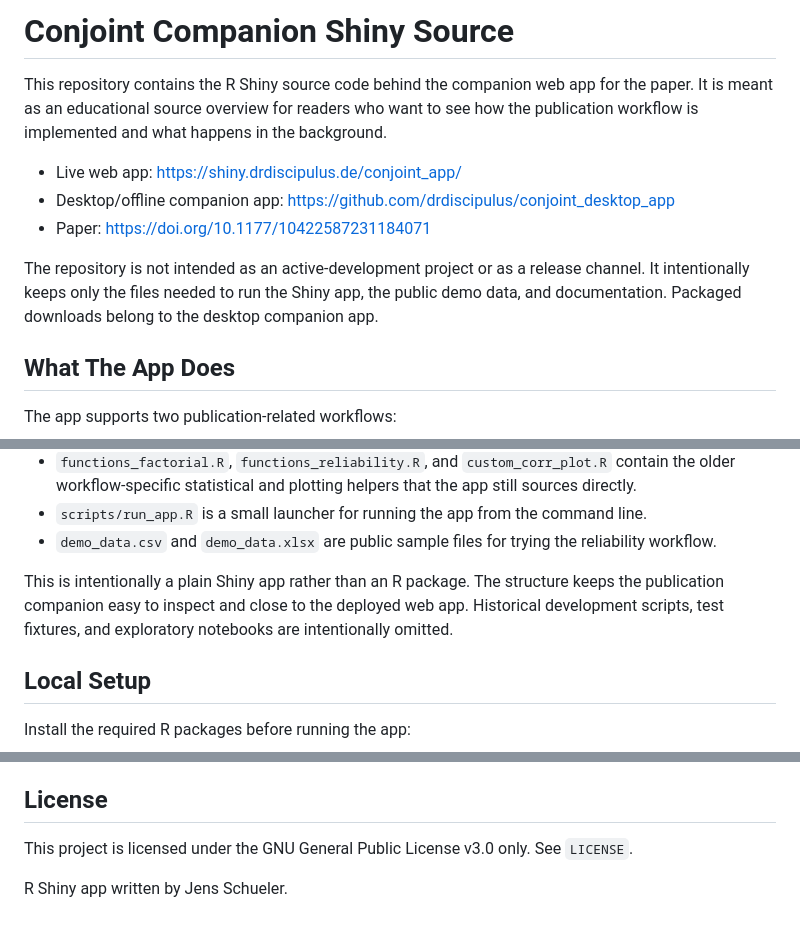
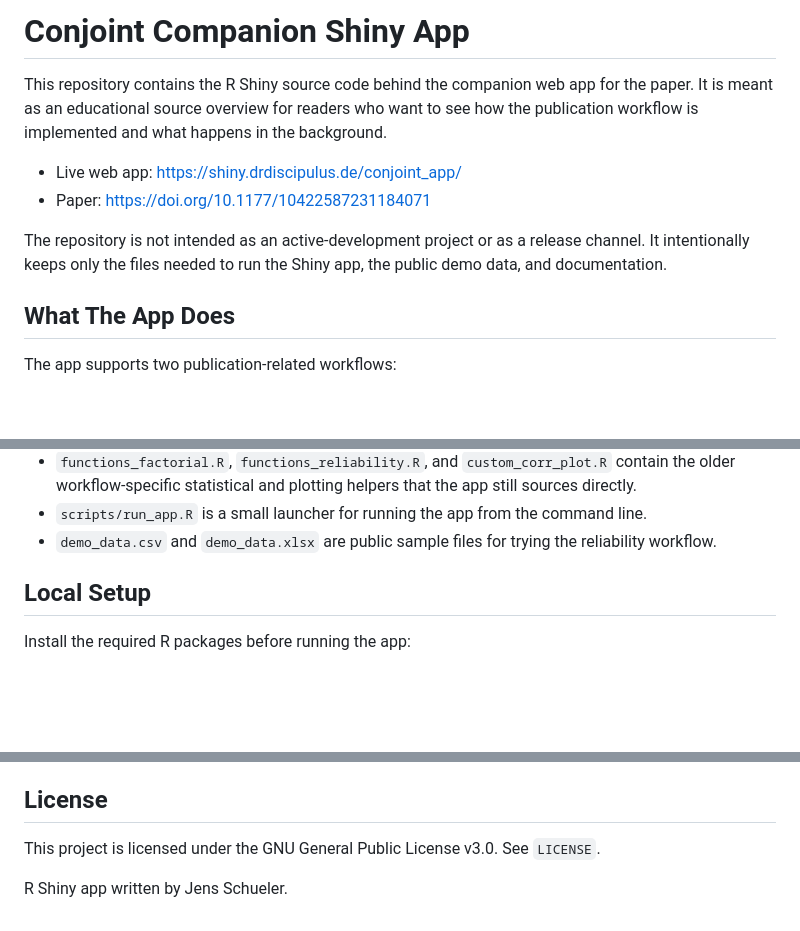
Before and after one commit to drdiscipulus/conjoint_shiny_app, a Markdown page: README.md, 3 parts joined by grey strips. Rendered like a GitHub page; blank space fills up the shorter version.

Commit message:
Revise README for app title and content clarity
Updated the README to reflect the correct app title and removed references to the desktop companion app.

```diff
--- a/README.md
+++ b/README.md
@@ -1,4 +1,4 @@
-# Conjoint Companion Shiny Source
+# Conjoint Companion Shiny App
 
 This repository contains the R Shiny source code behind the companion web app
 for the paper. It is meant as an educational source overview for readers who
@@ -6,13 +6,11 @@ want to see how the publication workflow is implemented and what happens in the
 background.
 
 - Live web app: https://shiny.drdiscipulus.de/conjoint_app/
-- Desktop/offline companion app: https://github.com/drdiscipulus/conjoint_desktop_app
 - Paper: https://doi.org/10.1177/10422587231184071
 
 The repository is not intended as an active-development project or as a release
 channel. It intentionally keeps only the files needed to run the Shiny app, the
-public demo data, and documentation. Packaged downloads belong to the desktop
-companion app.
+public demo data, and documentation.
 
 ## What The App Does
 
@@ -44,11 +42,6 @@ specific bug is identified.
   line.
 - `demo_data.csv` and `demo_data.xlsx` are public sample files for trying the
   reliability workflow.
-
-This is intentionally a plain Shiny app rather than an R package. The structure
-keeps the publication companion easy to inspect and close to the deployed web
-app. Historical development scripts, test fixtures, and exploratory notebooks
-are intentionally omitted.
 
 ## Local Setup
 
@@ -135,7 +128,7 @@ Machine-readable citation metadata are available in `CITATION.cff`.
 
 ## License
 
-This project is licensed under the GNU General Public License v3.0 only. See
+This project is licensed under the GNU General Public License v3.0. See
 `LICENSE`.
 
 R Shiny app written by Jens Schueler.
```
